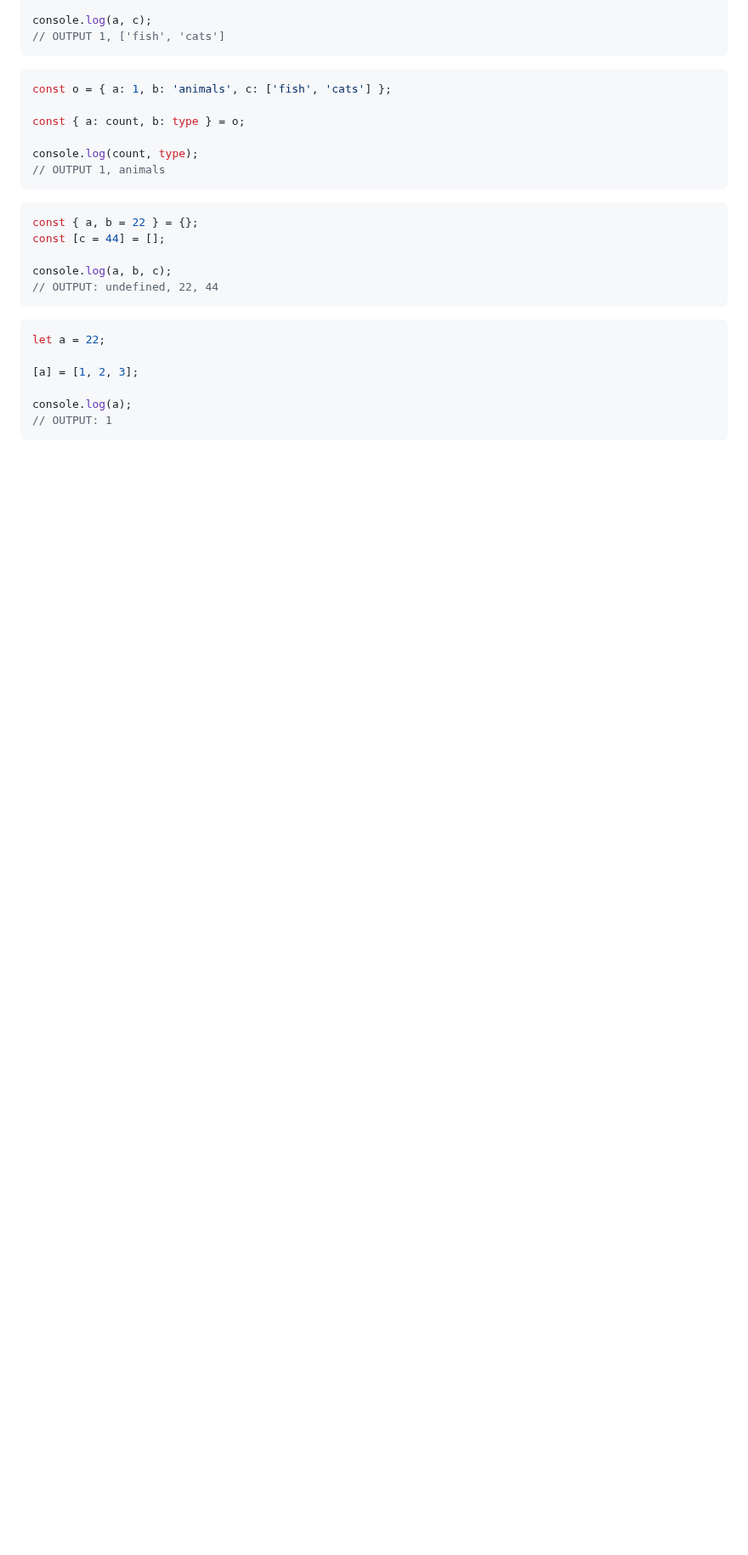
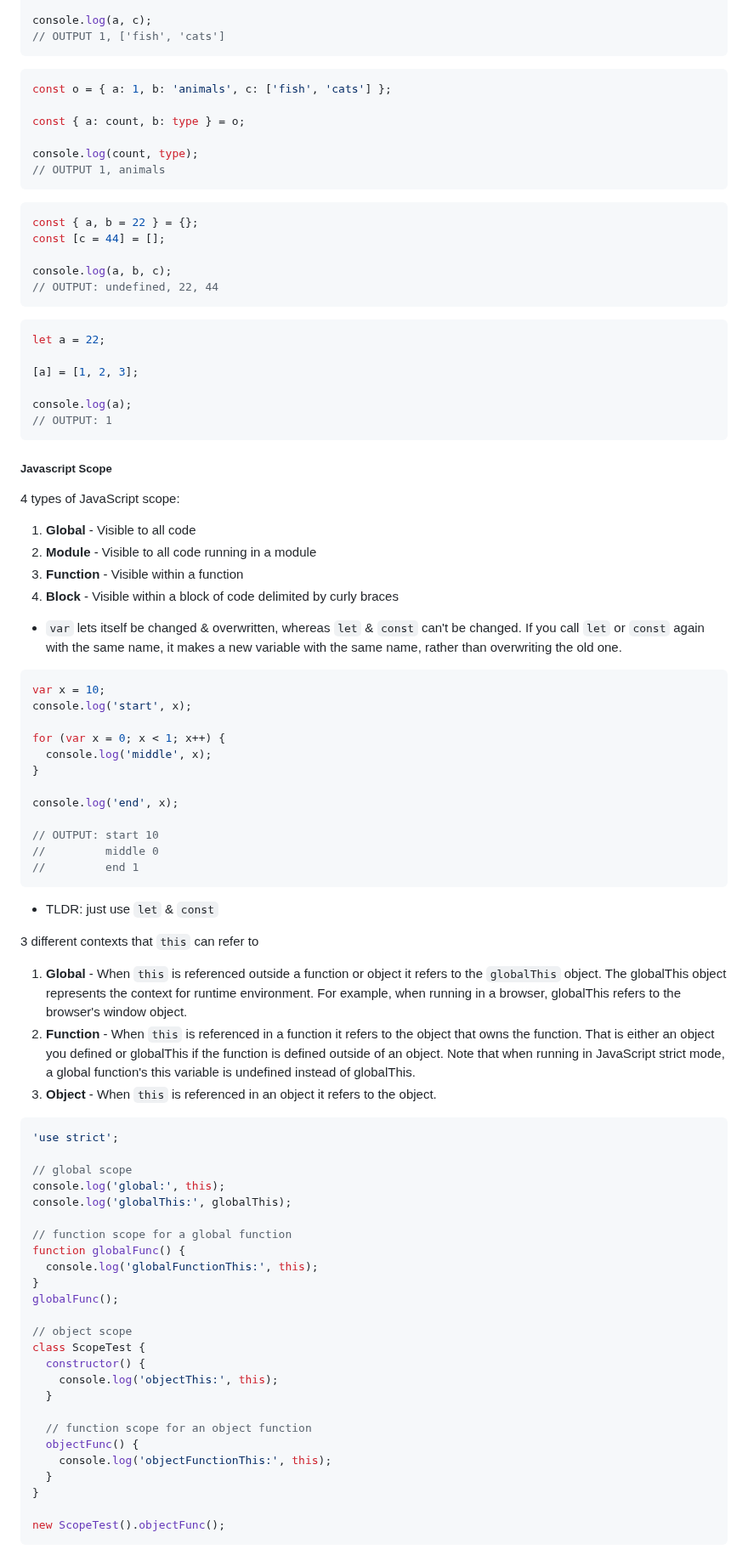
Before and after one commit to lbacigal/startup, a Markdown page: notes.md, the part around one of its changes. Shown at 85% size. Drawn GitHub-style; blank space fills up the shorter version.

Commit message:
added more JS notes

````diff
--- a/notes.md
+++ b/notes.md
@@ -233,3 +224,62 @@ let a = 22;
 console.log(a);
 // OUTPUT: 1
 ```
+
+##### Javascript Scope
+4 types of JavaScript scope:
+1. **Global** - Visible to all code
+1. **Module** - Visible to all code running in a module
+1. **Function** - Visible within a function
+1. **Block** - Visible within a block of code delimited by curly braces
+
+* `var` lets itself be changed & overwritten, whereas `let` & `const` can't be changed. If you call `let` or `const` again with the same name, it makes a new variable with the same name, rather than overwriting the old one.
+```js
+var x = 10;
+console.log('start', x);
+
+for (var x = 0; x < 1; x++) {
+  console.log('middle', x);
+}
+
+console.log('end', x);
+
+// OUTPUT: start 10
+//         middle 0
+//         end 1
+```
+* TLDR: just use `let` & `const`
+
+
+3 different contexts that `this` can refer to
+1. **Global** - When `this` is referenced outside a function or object it refers to the `globalThis` object. The globalThis object represents the context for runtime environment. For example, when running in a browser, globalThis refers to the browser's window object.
+1. **Function** - When `this` is referenced in a function it refers to the object that owns the function. That is either an object you defined or globalThis if the function is defined outside of an object. Note that when running in JavaScript strict mode, a global function's this variable is undefined instead of globalThis.
+1. **Object** - When `this` is referenced in an object it refers to the object.
+
+```js
+'use strict';
+
+// global scope
+console.log('global:', this);
+console.log('globalThis:', globalThis);
+
+// function scope for a global function
+function globalFunc() {
+  console.log('globalFunctionThis:', this);
+}
+globalFunc();
+
+// object scope
+class ScopeTest {
+  constructor() {
+    console.log('objectThis:', this);
+  }
+
+  // function scope for an object function
+  objectFunc() {
+    console.log('objectFunctionThis:', this);
+  }
+}
+
+new ScopeTest().objectFunc();
+```
+
````
Also changed, not shown: other parts of notes.md (+53 -9 lines).
